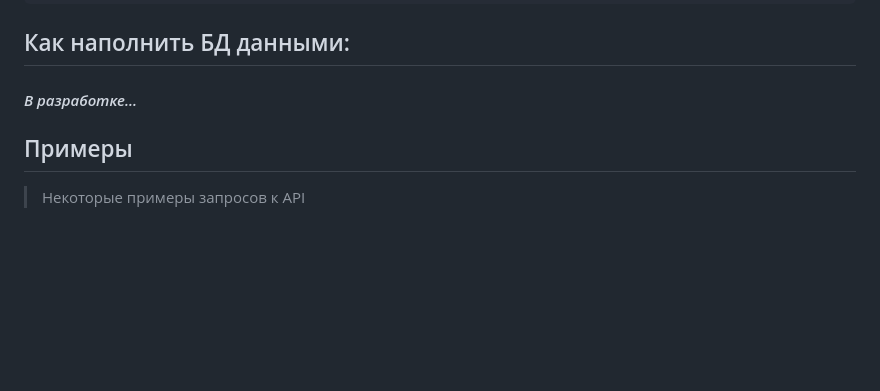
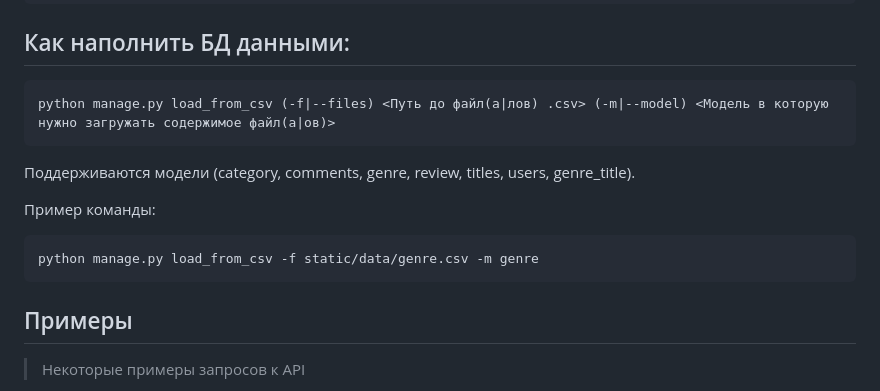
Before and after one commit to khadakhan/api_yamdb, a Markdown page: README.md, the part around the change. GitHub-like rendering; blank space fills up the shorter version.

````diff
--- a/README.md
+++ b/README.md
@@ -56,7 +56,15 @@ http://localhost:8000/
 ```
 ## Как наполнить БД данными:
 
-#### *В разработке...*
+```
+python manage.py load_from_csv (-f|--files) <Путь до файл(а|лов) .csv> (-m|--model) <Модель в которую нужно загружать содержимое файл(а|ов)>
+```
+Поддерживаются модели (category, comments, genre, review, titles, users, genre_title).
+
+Пример команды:
+```
+python manage.py load_from_csv -f static/data/genre.csv -m genre
+```
 
 ## Примеры
 >  Некоторые примеры запросов к API
````
